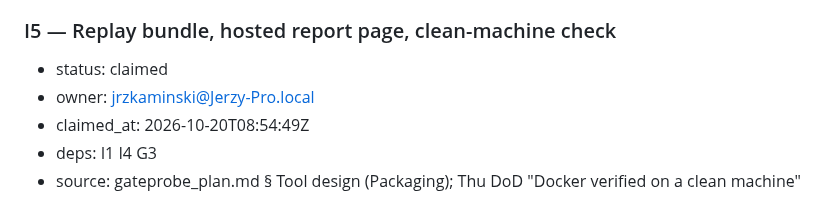
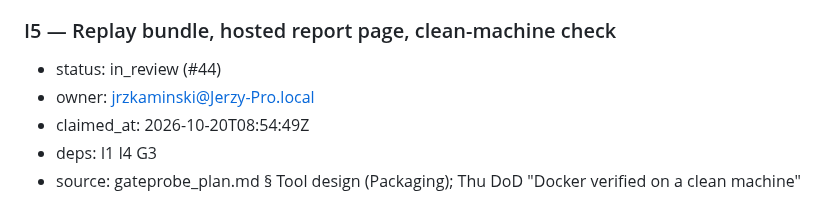
Before and after one commit to Token-Waste-Group/gate-probe, a Markdown page: docs/PLAN.md, the part around the change. Drawn GitHub-style.

Commit message:
chore(plan): mark I5 in_review (#44)

```diff
--- a/docs/PLAN.md
+++ b/docs/PLAN.md
@@ -439,7 +439,7 @@ first takes the skeleton and the decision packets):
 - done-when: `video/storyboard.md` plans 3–5 minutes that show the tool running (CLI run, report, CI mode, the live hook segment), not slides; `video/voiceover.md` and `video/captions.srt` timed to the script; a pre-recording checklist (no keys or `.env` on screen, clean terminal history, the hook against the cached gate); the case-study shots use X5 once it lands.
 
 ### I5 — Replay bundle, hosted report page, clean-machine check
-- status: claimed
+- status: in_review (#44)
 - owner: jrzkaminski@Jerzy-Pro.local
 - claimed_at: 2026-10-20T08:54:49Z
 - deps: I1 I4 G3
```
